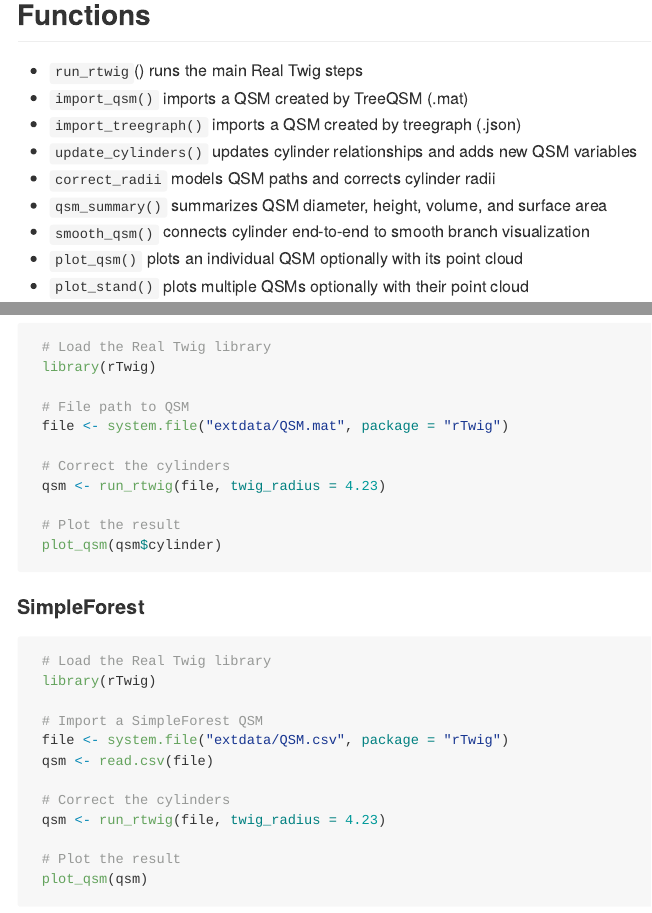
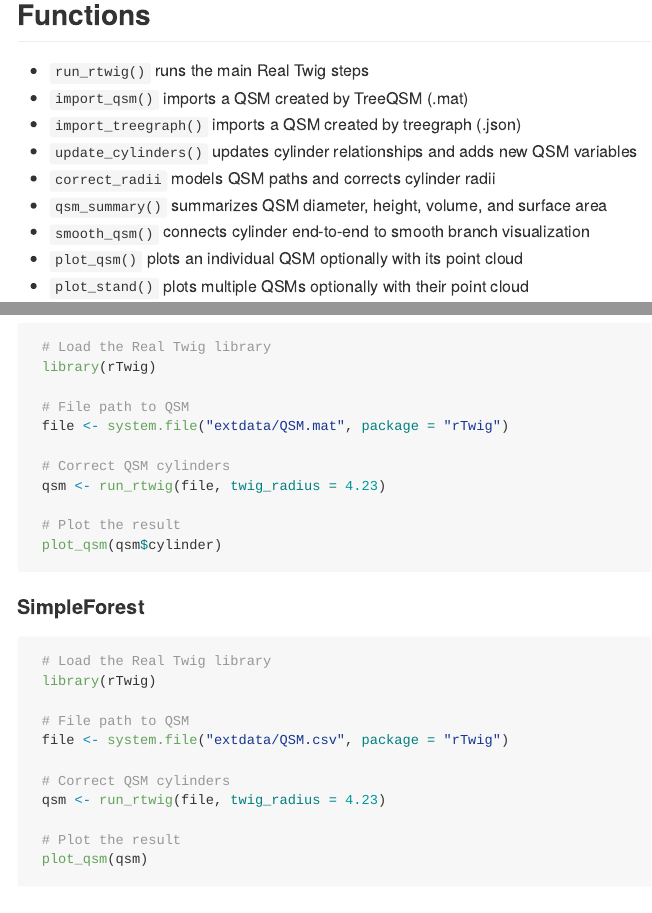
Before and after one commit to aidanmorales/rTwig, an R Markdown document (README.Rmd): the page in a window 1100 px wide, from 520 px down, and a second part further down, joined at a grey line. The pictures show the output file README.md that the author committed with the source, drawn offline in the style of GitHub; badge pictures from the web are left out.

Commit message:
Update readme

```diff
--- a/README.Rmd
+++ b/README.Rmd
@@ -78,7 +78,7 @@ Below are examples of how to quickly run Real Twig on TreeQSM and SimpleForest Q
  # File path to QSM
  file <- system.file("extdata/QSM.mat", package = "rTwig")
 
- # Correct the cylinders
+ # Correct QSM cylinders
  qsm <- run_rtwig(file, twig_radius = 4.23)
 
  # Plot the result
@@ -91,11 +91,10 @@ Below are examples of how to quickly run Real Twig on TreeQSM and SimpleForest Q
  # Load the Real Twig library
  library(rTwig)
 
- # Import a SimpleForest QSM
+ # File path to QSM
  file <- system.file("extdata/QSM.csv", package = "rTwig")
- qsm <- read.csv(file)
 
- # Correct the cylinders
+ # Correct QSM cylinders
  qsm <- run_rtwig(file, twig_radius = 4.23)
 
  # Plot the result
```
Also changed, not shown: README.md, README.Rmd (2 more changed lines).
